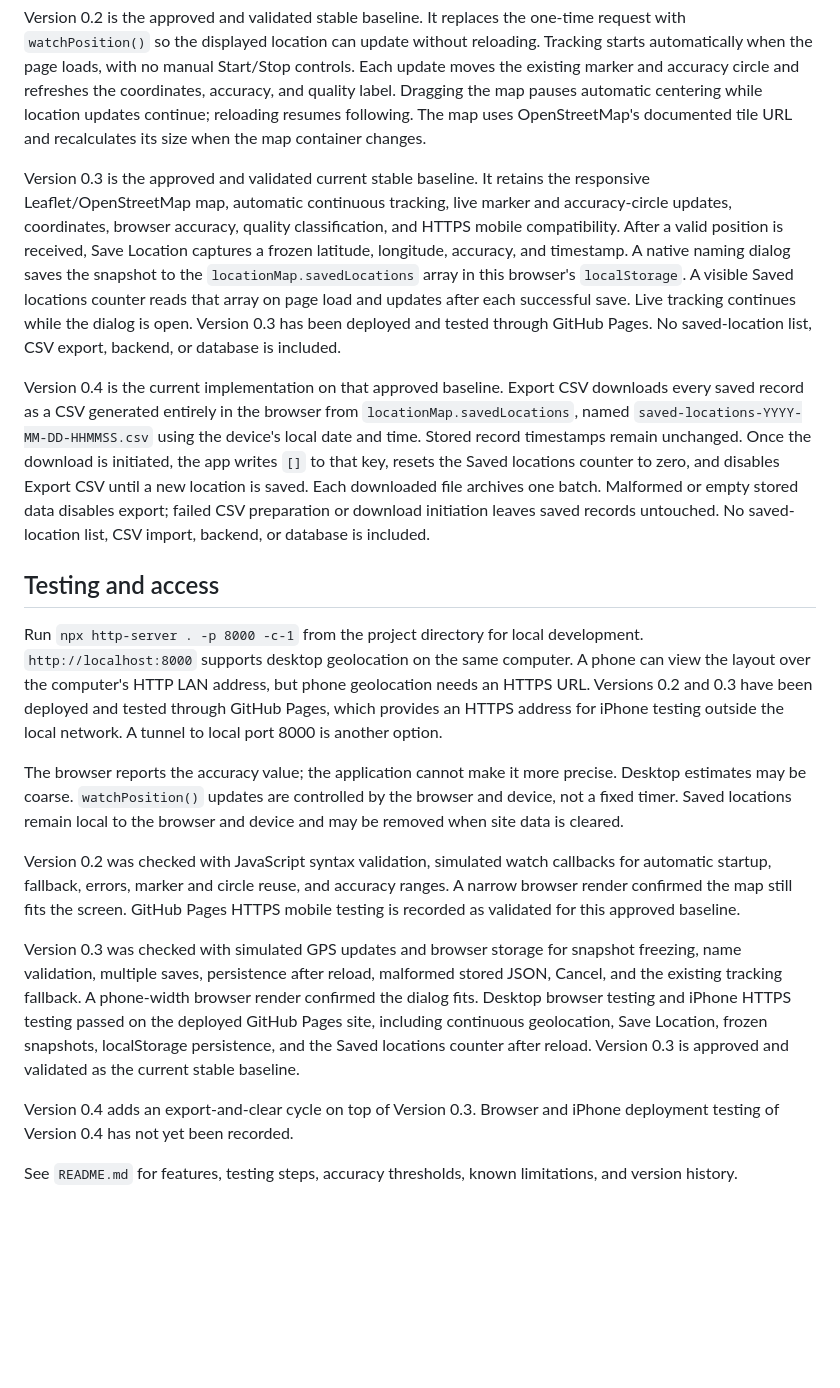
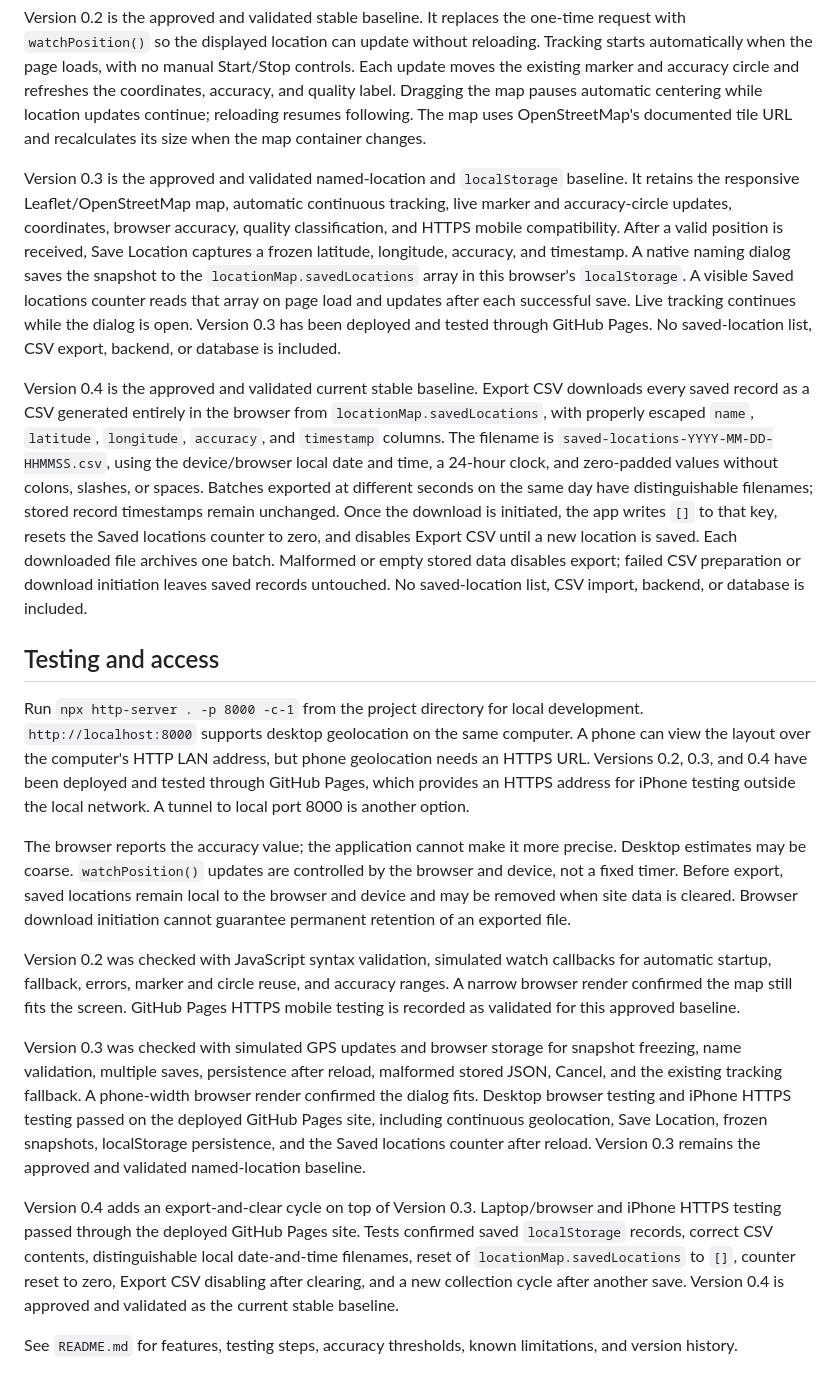
Before and after one commit to rodolfosanchezg/location-map-test, a Markdown page: current_state.md, the part around the change. GitHub-like rendering; blank space fills up the shorter version.

```diff
--- a/current_state.md
+++ b/current_state.md
@@ -6,20 +6,20 @@ Version 0.1 is the approved, stable baseline. It provides a responsive Leaflet/O
 
 Version 0.2 is the approved and validated stable baseline. It replaces the one-time request with `watchPosition()` so the displayed location can update without reloading. Tracking starts automatically when the page loads, with no manual Start/Stop controls. Each update moves the existing marker and accuracy circle and refreshes the coordinates, accuracy, and quality label. Dragging the map pauses automatic centering while location updates continue; reloading resumes following. The map uses OpenStreetMap's documented tile URL and recalculates its size when the map container changes.
 
-Version 0.3 is the approved and validated current stable baseline. It retains the responsive Leaflet/OpenStreetMap map, automatic continuous tracking, live marker and accuracy-circle updates, coordinates, browser accuracy, quality classification, and HTTPS mobile compatibility. After a valid position is received, Save Location captures a frozen latitude, longitude, accuracy, and timestamp. A native naming dialog saves the snapshot to the `locationMap.savedLocations` array in this browser's `localStorage`. A visible Saved locations counter reads that array on page load and updates after each successful save. Live tracking continues while the dialog is open. Version 0.3 has been deployed and tested through GitHub Pages. No saved-location list, CSV export, backend, or database is included.
+Version 0.3 is the approved and validated named-location and `localStorage` baseline. It retains the responsive Leaflet/OpenStreetMap map, automatic continuous tracking, live marker and accuracy-circle updates, coordinates, browser accuracy, quality classification, and HTTPS mobile compatibility. After a valid position is received, Save Location captures a frozen latitude, longitude, accuracy, and timestamp. A native naming dialog saves the snapshot to the `locationMap.savedLocations` array in this browser's `localStorage`. A visible Saved locations counter reads that array on page load and updates after each successful save. Live tracking continues while the dialog is open. Version 0.3 has been deployed and tested through GitHub Pages. No saved-location list, CSV export, backend, or database is included.
 
-Version 0.4 is the current implementation on that approved baseline. Export CSV downloads every saved record as a CSV generated entirely in the browser from `locationMap.savedLocations`, named `saved-locations-YYYY-MM-DD-HHMMSS.csv` using the device's local date and time. Stored record timestamps remain unchanged. Once the download is initiated, the app writes `[]` to that key, resets the Saved locations counter to zero, and disables Export CSV until a new location is saved. Each downloaded file archives one batch. Malformed or empty stored data disables export; failed CSV preparation or download initiation leaves saved records untouched. No saved-location list, CSV import, backend, or database is included.
+Version 0.4 is the approved and validated current stable baseline. Export CSV downloads every saved record as a CSV generated entirely in the browser from `locationMap.savedLocations`, with properly escaped `name`, `latitude`, `longitude`, `accuracy`, and `timestamp` columns. The filename is `saved-locations-YYYY-MM-DD-HHMMSS.csv`, using the device/browser local date and time, a 24-hour clock, and zero-padded values without colons, slashes, or spaces. Batches exported at different seconds on the same day have distinguishable filenames; stored record timestamps remain unchanged. Once the download is initiated, the app writes `[]` to that key, resets the Saved locations counter to zero, and disables Export CSV until a new location is saved. Each downloaded file archives one batch. Malformed or empty stored data disables export; failed CSV preparation or download initiation leaves saved records untouched. No saved-location list, CSV import, backend, or database is included.
 
 ## Testing and access
 
-Run `npx http-server . -p 8000 -c-1` from the project directory for local development. `http://localhost:8000` supports desktop geolocation on the same computer. A phone can view the layout over the computer's HTTP LAN address, but phone geolocation needs an HTTPS URL. Versions 0.2 and 0.3 have been deployed and tested through GitHub Pages, which provides an HTTPS address for iPhone testing outside the local network. A tunnel to local port 8000 is another option.
+Run `npx http-server . -p 8000 -c-1` from the project directory for local development. `http://localhost:8000` supports desktop geolocation on the same computer. A phone can view the layout over the computer's HTTP LAN address, but phone geolocation needs an HTTPS URL. Versions 0.2, 0.3, and 0.4 have been deployed and tested through GitHub Pages, which provides an HTTPS address for iPhone testing outside the local network. A tunnel to local port 8000 is another option.
 
-The browser reports the accuracy value; the application cannot make it more precise. Desktop estimates may be coarse. `watchPosition()` updates are controlled by the browser and device, not a fixed timer. Saved locations remain local to the browser and device and may be removed when site data is cleared.
+The browser reports the accuracy value; the application cannot make it more precise. Desktop estimates may be coarse. `watchPosition()` updates are controlled by the browser and device, not a fixed timer. Before export, saved locations remain local to the browser and device and may be removed when site data is cleared. Browser download initiation cannot guarantee permanent retention of an exported file.
 
 Version 0.2 was checked with JavaScript syntax validation, simulated watch callbacks for automatic startup, fallback, errors, marker and circle reuse, and accuracy ranges. A narrow browser render confirmed the map still fits the screen. GitHub Pages HTTPS mobile testing is recorded as validated for this approved baseline.
 
-Version 0.3 was checked with simulated GPS updates and browser storage for snapshot freezing, name validation, multiple saves, persistence after reload, malformed stored JSON, Cancel, and the existing tracking fallback. A phone-width browser render confirmed the dialog fits. Desktop browser testing and iPhone HTTPS testing passed on the deployed GitHub Pages site, including continuous geolocation, Save Location, frozen snapshots, localStorage persistence, and the Saved locations counter after reload. Version 0.3 is approved and validated as the current stable baseline.
+Version 0.3 was checked with simulated GPS updates and browser storage for snapshot freezing, name validation, multiple saves, persistence after reload, malformed stored JSON, Cancel, and the existing tracking fallback. A phone-width browser render confirmed the dialog fits. Desktop browser testing and iPhone HTTPS testing passed on the deployed GitHub Pages site, including continuous geolocation, Save Location, frozen snapshots, localStorage persistence, and the Saved locations counter after reload. Version 0.3 remains the approved and validated named-location baseline.
 
-Version 0.4 adds an export-and-clear cycle on top of Version 0.3. Browser and iPhone deployment testing of Version 0.4 has not yet been recorded.
+Version 0.4 adds an export-and-clear cycle on top of Version 0.3. Laptop/browser and iPhone HTTPS testing passed through the deployed GitHub Pages site. Tests confirmed saved `localStorage` records, correct CSV contents, distinguishable local date-and-time filenames, reset of `locationMap.savedLocations` to `[]`, counter reset to zero, Export CSV disabling after clearing, and a new collection cycle after another save. Version 0.4 is approved and validated as the current stable baseline.
 
 See `README.md` for features, testing steps, accuracy thresholds, known limitations, and version history.
```
Also changed, not shown: README.md (+17 -11 lines).
